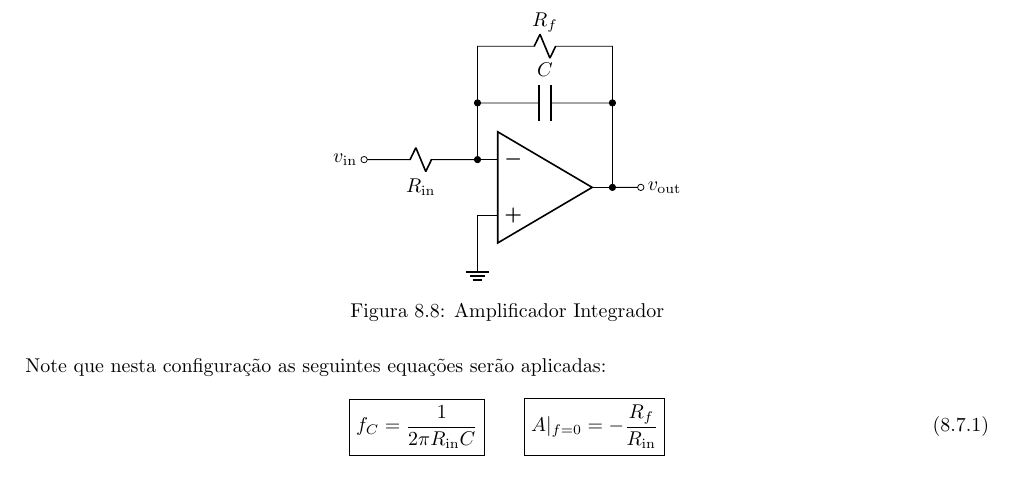
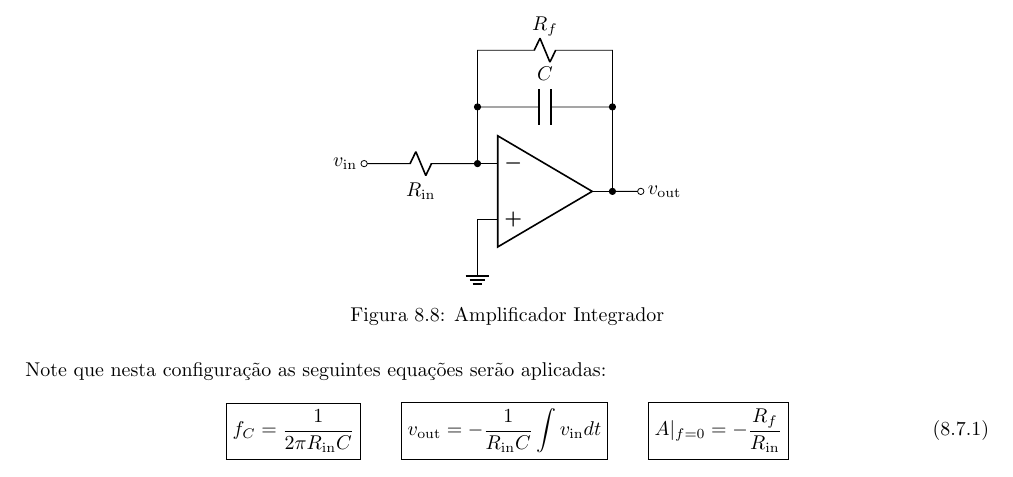
Before and after one commit to tr0fin0/classes_unicamp, a LaTeX document (ee532/ee532.tex): part of page 28 of 28, cut so that both start at the same text. Compiled offline with pdfLaTeX.

Commit message:
:sparkles: add equations

```diff
--- a/ee532/ee532.tex
+++ b/ee532/ee532.tex
@@ -2163,6 +2163,11 @@
                     }
                     \qquad
                     \boxed{
+                        v_{\text{out}} =
+                        - \frac{1}{R_{\text{in}}C} \int v_{\text{in}} dt
+                    }
+                    \qquad
+                    \boxed{
                         A \rvert_{f=0} = - \frac{R_{f}}{R_{\text{in}}}
                     }
                 \end{equation}
```
